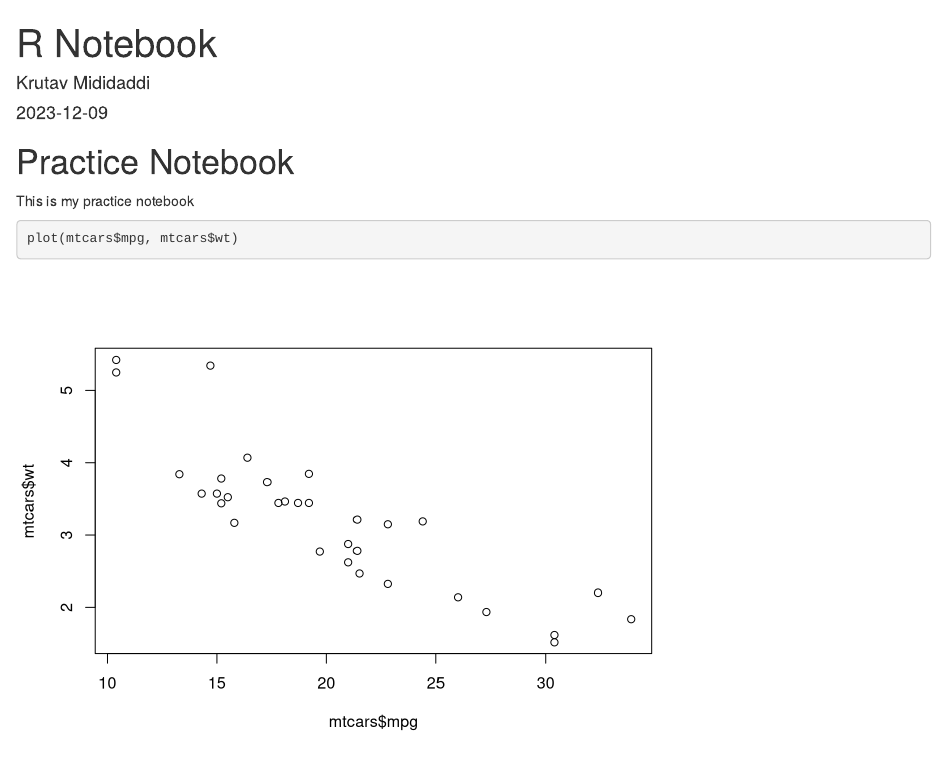
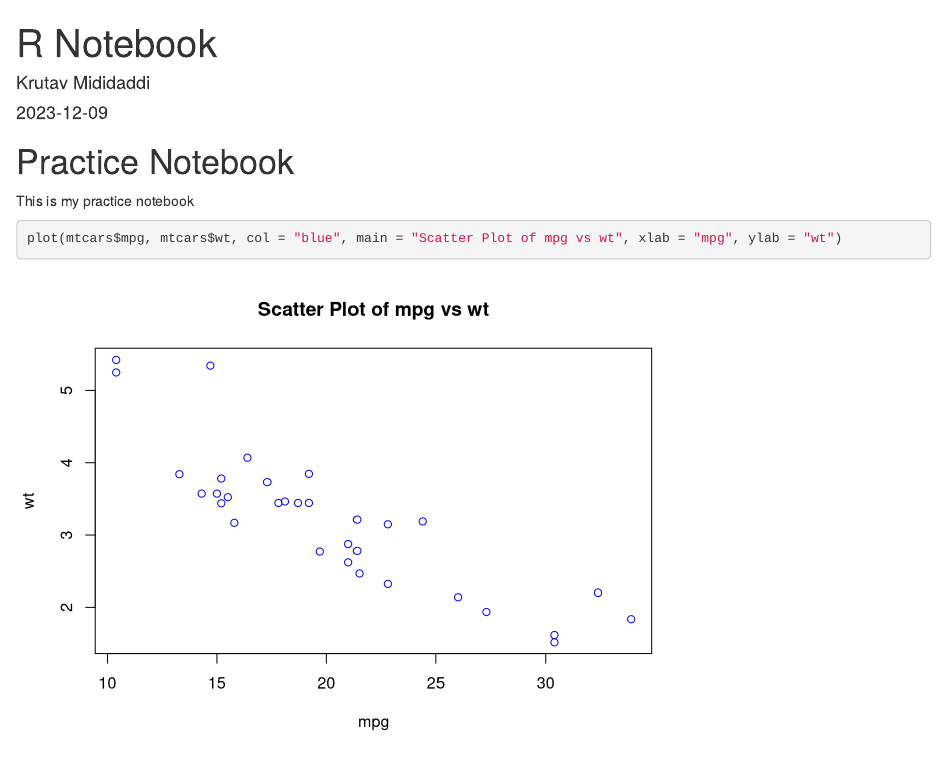
Before and after one commit to krutavmid/CPSC292Practice, an R Markdown document (NewProject.Rmd): the page in a window 1100 px wide, from its top. Rendered offline with R 4.5, knitr and Pandoc, with nearby package versions.

Commit message:
Added color to the points on the plot (blue); added a title to the plot, in addition to x and y axis labels.

````diff
--- a/NewProject.Rmd
+++ b/NewProject.Rmd
@@ -10,5 +10,5 @@ date: "2023-12-09"
 This is my practice notebook
 
 ```{r}
-plot(mtcars$mpg, mtcars$wt)
+plot(mtcars$mpg, mtcars$wt, col = "blue", main = "Scatter Plot of mpg vs wt", xlab = "mpg", ylab = "wt")
 ```
````
